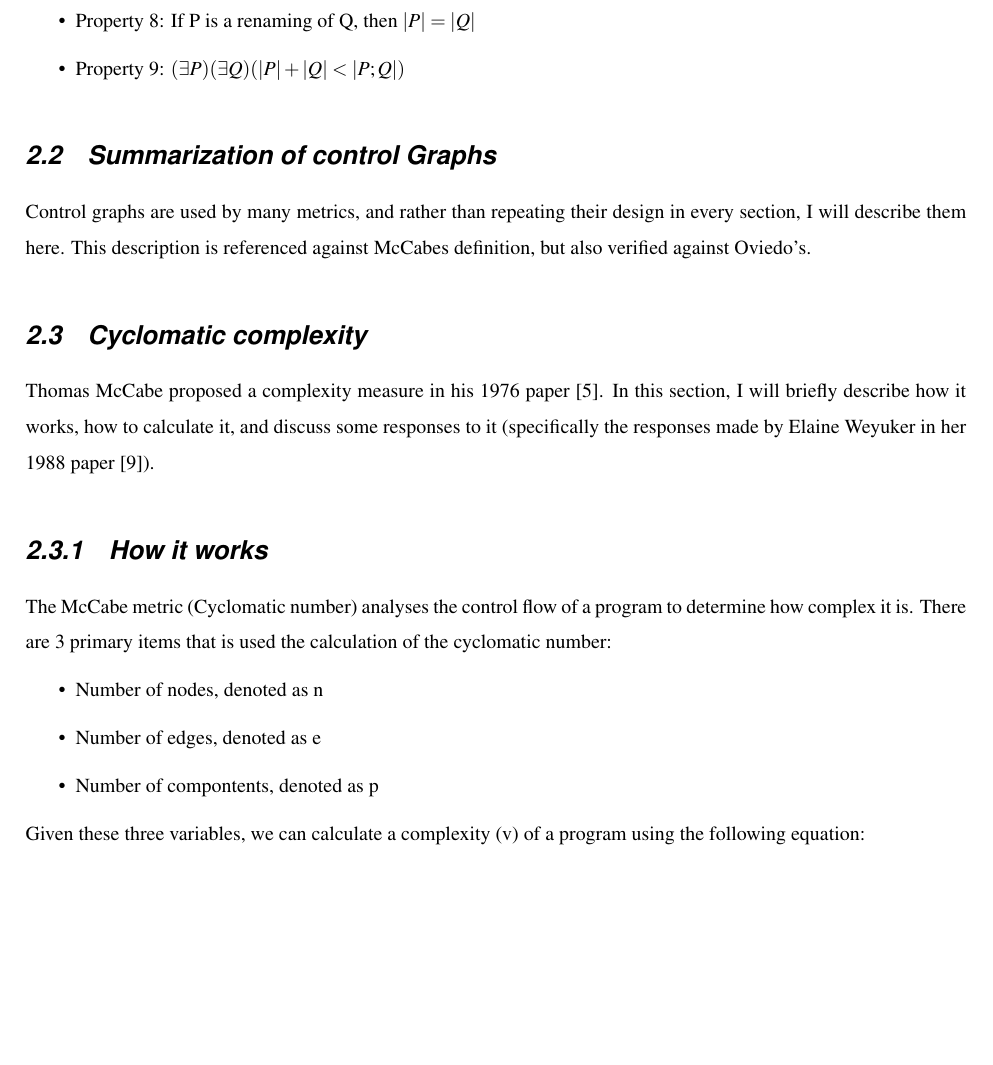
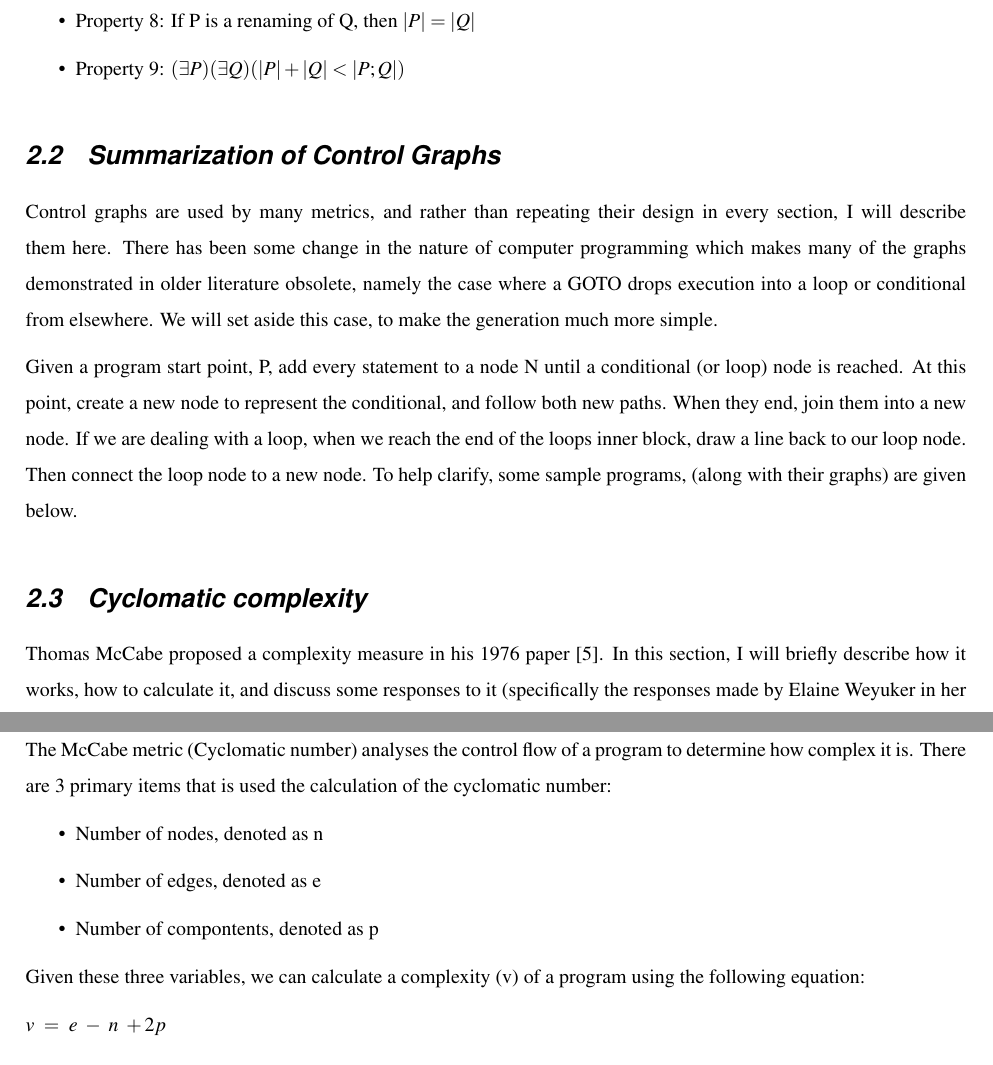
Before and after one commit to chathaway-codes/mutation_rate, a LaTeX paper (index.tex): part of page 3 of 16 before the commit and two parts of pages 3 and 4 of 16 after it, the two joined at a grey line, cut so that both start at the same text, the shorter picture padded with empty space. Compiled offline with pdfLaTeX.

Commit message:
More changes

```diff
--- a/index.tex
+++ b/index.tex
@@ -104,10 +104,18 @@ that $|P| ~= ~|Q|$
 	\item Property 9: $(\exists P)(\exists Q)(|P|+|Q| < |P; Q|)$
 \end{itemize}
 
-\subsection{Summarization of control Graphs}
+\subsection{Summarization of Control Graphs}
 
 Control graphs are used by many metrics, and rather than repeating their design in every section, I will describe them here.
-This description is referenced against McCabes definition, but also verified against Oviedo's.
+There has been some change in the nature of computer programming which makes many of the graphs demonstrated in older literature obsolete, namely the case where a GOTO drops execution into a loop or conditional from elsewhere.
+We will set aside this case, to make the generation much more simple.
+
+Given a program start point, P, add every statement to a node N until a conditional (or loop) node is reached.
+At this point, create a new node to represent the conditional, and follow both new paths.
+When they end, join them into a new node.
+If we are dealing with a loop, when we reach the end of the loops inner block, draw a line back to our loop node.
+Then connect the loop node to a new node.
+To help clarify, some sample programs, (along with their graphs) are given below.
 
 
 
```
Also changed, not shown: example_cf_programs/if_else.png (added), example_cf_programs/if_else_0.png (added), example_cf_programs/if_statement.png (added), example_cf_programs/if_statement_0.png (added), example_cf_programs/loops.png (added), example_cf_programs/loops_0.png (added), example_cf_programs/no_loops.png (added), index.pdf, index.tex (2 more changed lines), 4 other files.
